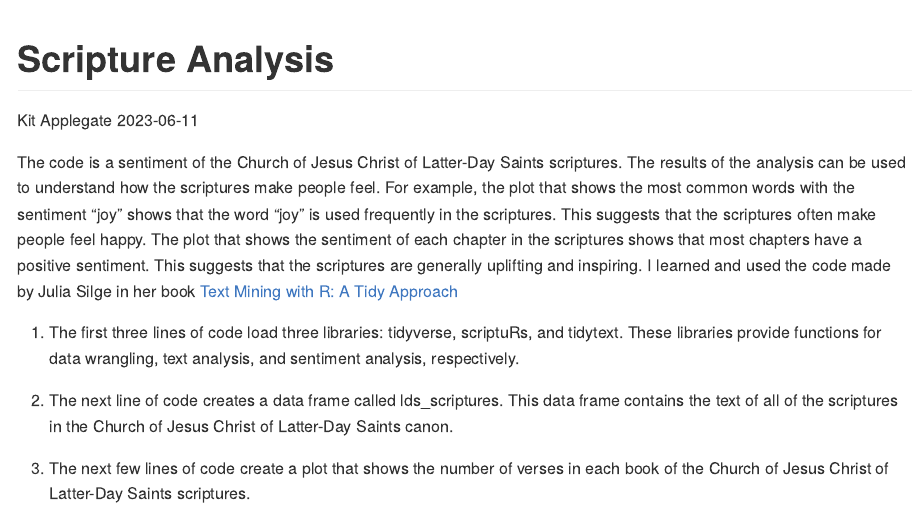
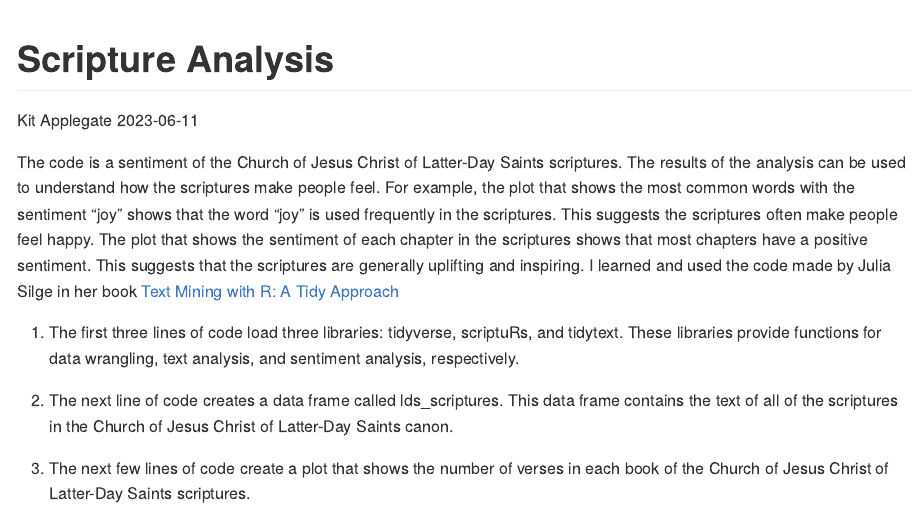
Before and after one commit to kitapplegate/ScripturesR, an R Markdown document (README.rmd): the page in a window 1100 px wide, from its top. The pictures show the output file README.md that the author committed with the source, drawn offline in the style of GitHub.

Commit message:
correct speelling errors

````diff
--- a/README.rmd
+++ b/README.rmd
@@ -5,7 +5,7 @@ date: "2023-06-11"
 output: github_document
 ---
 
-The code is a sentiment of the Church of Jesus Christ of Latter-Day Saints scriptures. The results of the analysis can be used to understand how the scriptures make people feel. For example, the plot that shows the most common words with the sentiment "joy" shows that the word "joy" is used frequently in the scriptures. This suggests that the scriptures often make people feel happy. The plot that shows the sentiment of each chapter in the scriptures shows that most chapters have a positive sentiment. This suggests that the scriptures are generally uplifting and inspiring. I learned and used the code made by Julia Silge in her book [Text Mining with R: A Tidy Approach](https://www.tidytextmining.com/index.html)
+The code is a sentiment of the Church of Jesus Christ of Latter-Day Saints scriptures. The results of the analysis can be used to understand how the scriptures make people feel. For example, the plot that shows the most common words with the sentiment "joy" shows that the word "joy" is used frequently in the scriptures. This suggests the scriptures often make people feel happy. The plot that shows the sentiment of each chapter in the scriptures shows that most chapters have a positive sentiment. This suggests that the scriptures are generally uplifting and inspiring. I learned and used the code made by Julia Silge in her book [Text Mining with R: A Tidy Approach](https://www.tidytextmining.com/index.html)
 
 ```{r setup, include=FALSE}
 knitr::opts_chunk$set(echo = TRUE)
````
Also changed, not shown: README.md.
